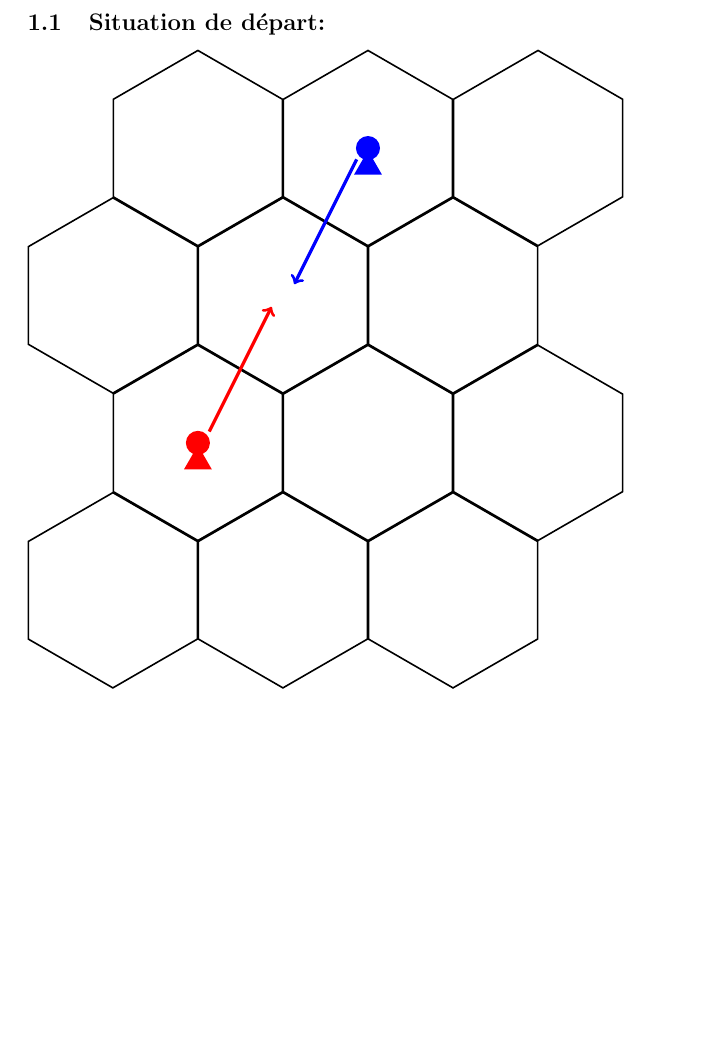
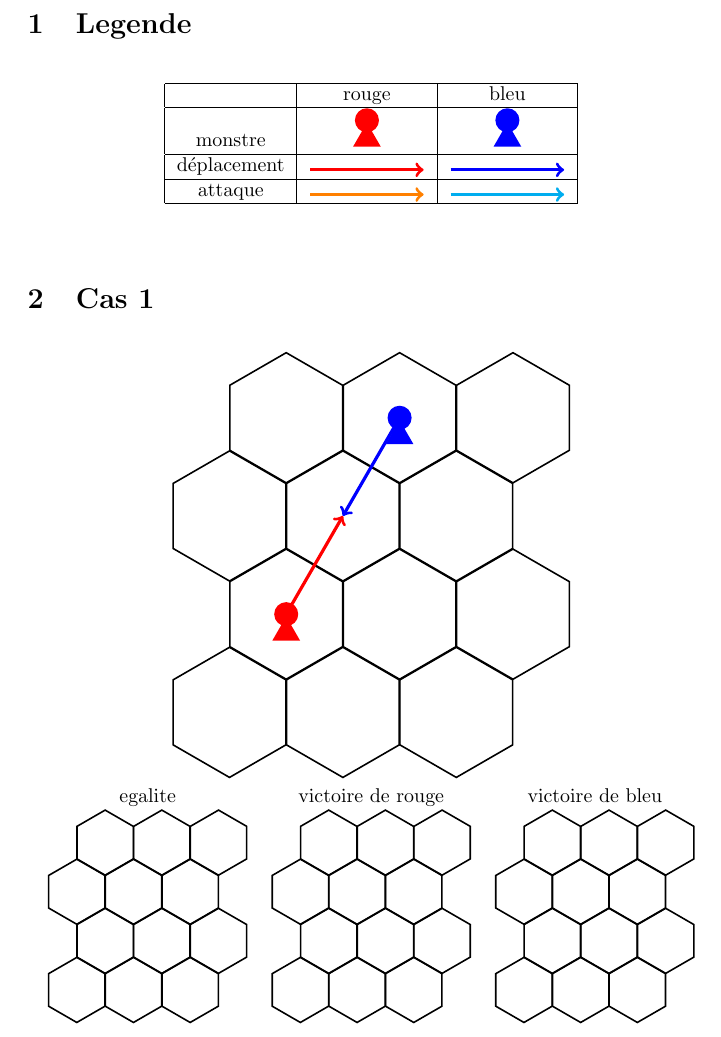
Before and after one commit to Myonytor/Mytho-logic, a LaTeX document (testHexa.tex): part of page 1 of 4 before the commit and part of the page after it, cut at the place of the change, the shorter picture padded with empty space. Compiled offline with pdfLaTeX.

Commit message:
update testHexa

```diff
--- a/testHexa.tex
+++ b/testHexa.tex
@@ -20,6 +41,7 @@
 
 \begin{document}
 
+\iffalse
 \section{Cas 1}
 
 \subsection{Situation de départ:}
@@ -43,7 +65,7 @@
 
 \newpage
 
-\subsection{Egalite, rouge et bleu subisse un dégat:}%TODO degat pour les deux ou pas de degat?
+\subsection{Egalite, rouge et bleu subisse un dégat:}
 
 \begin{tikzpicture}
 
@@ -95,4 +117,38 @@
 	\path (0,0) node[monsterHead] [blue] {};
 
 \end{tikzpicture}
+\fi
 
+\section{Legende}
+
+\begin{table}[!ht]
+	\begin{center}
+		\begin{tabular}{| c | c | c |}
+			\hline
+			& rouge & bleu \\ \hline
+			monstre & \begin{tikzpicture}\monster{2}{0}{0}{red}\end{tikzpicture} & \begin{tikzpicture}\monster{2}{0}{0}{blue}\end{tikzpicture} \\ \hline
+			déplacement & \begin{tikzpicture}\arrow{2}{0}{0}{1}{0}{red}\end{tikzpicture} & \begin{tikzpicture}\arrow{2}{0}{0}{1}{0}{blue}\end{tikzpicture} \\ \hline
+			attaque & \begin{tikzpicture}\arrow{2}{0}{0}{1}{0}{orange}\end{tikzpicture} & \begin{tikzpicture}\arrow{2}{0}{0}{1}{0}{cyan}\end{tikzpicture} \\ \hline
+
+		\end{tabular}
+	\end{center}
+\end{table}
+
+\section{Cas 1}
+
+\begin{table}[!ht]
+	\begin{center}
+		\begin{tabular}{c c c}
+			\multicolumn{3}{c}{
+				\begin{tikzpicture}
+					\hexagons{2}{2}{2}
+					\monster{2}{0}{0}{red}
+					\monster{2}{1}{2}{blue}
+					\arrow{2}{0}{0}{1}{1}{red}
+					\arrow{2}{1}{2}{1}{1}{blue}
+				\end{tikzpicture}} \\
+			egalite & victoire de rouge & victoire de bleu \\
+			\begin{tikzpicture}\hexagons{1}{2}{2}\end{tikzpicture} & \begin{tikzpicture}\hexagons{1}{2}{2}\end{tikzpicture} & \begin{tikzpicture}\hexagons{1}{2}{2}\end{tikzpicture} \\
+		\end{tabular}
+	\end{center}
+\end{table}
```
Also changed, not shown: testHexa.tex (31 more changed lines).
